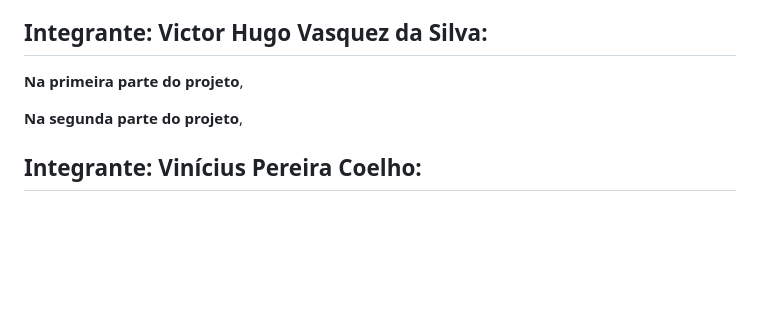
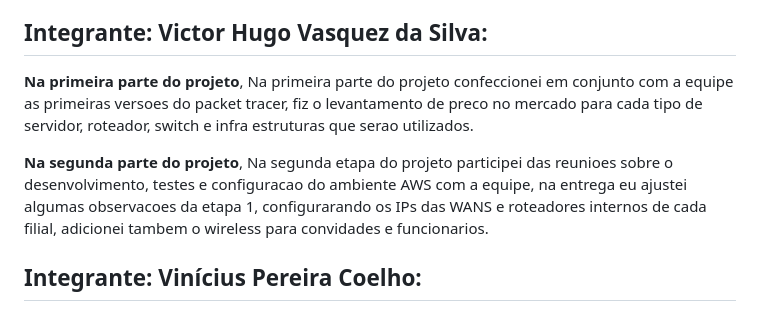
Before and after one commit to VictorHVasquez/pmv-si-2025-1-pe5-t1-g3-coopcred, a Markdown page: docs/Registro de tarefas/Registro de tarefas.md, the part around the change. GitHub-like rendering; blank space fills up the shorter version.

Commit message:
Update Registro de tarefas Victor.md

```diff
--- a/docs/Registro de tarefas/Registro de tarefas.md
+++ b/docs/Registro de tarefas/Registro de tarefas.md
@@ -33,8 +33,11 @@ Participou ativamente em todas as reuniões de alinhamento da etapa.
 ## Integrante: Victor Hugo Vasquez da Silva:
 
 **Na primeira parte do projeto**,
+Na primeira parte do projeto confeccionei em conjunto com a equipe as primeiras versoes do packet tracer, fiz o levantamento de preco no mercado para cada tipo de servidor, roteador, switch e infra estruturas que serao utilizados.
 
 **Na segunda parte do projeto**,
+Na segunda etapa do projeto participei das reunioes sobre o desenvolvimento, testes e configuracao do ambiente AWS com a equipe, na entrega eu ajustei algumas observacoes da etapa 1, configurarando os IPs das WANS e roteadores internos de cada filial, adicionei tambem o wireless para convidades e funcionarios.
+
 
 
 ## Integrante: Vinícius Pereira Coelho:
```
